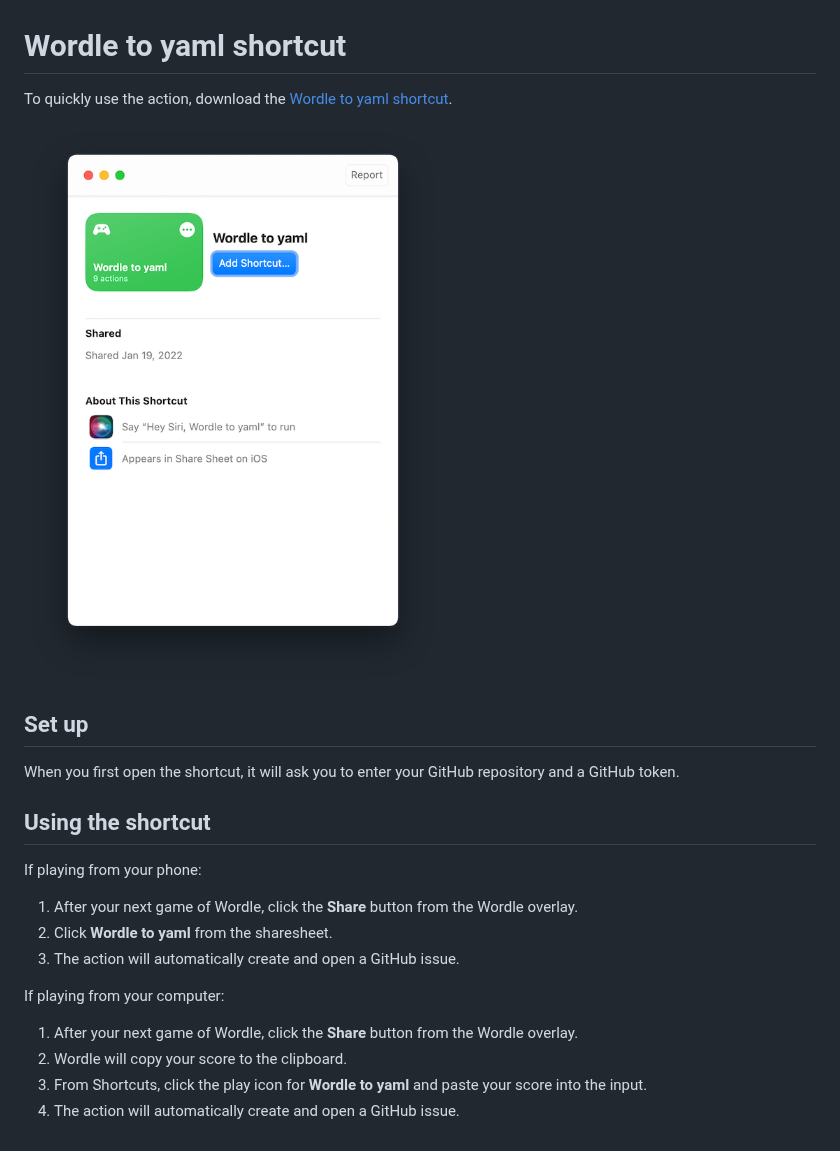
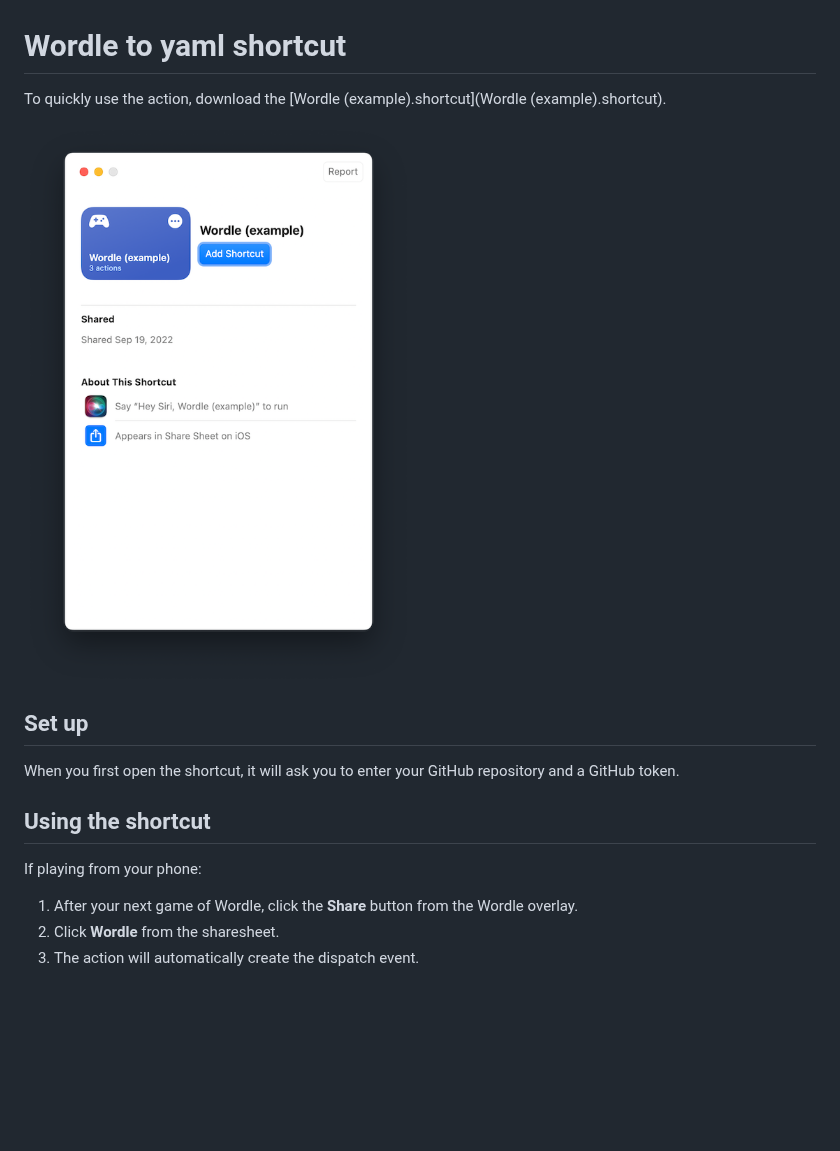
Before and after one commit to katydecorah/wordle-action, a Markdown page: shortcut/README.md, the part around the change. Rendered like a GitHub page; pictures changed too: shortcut/thumbnail.png; blank space fills up the shorter version.

Commit message:
Update shortcut
Update thumbnail.png

```diff
--- a/shortcut/README.md
+++ b/shortcut/README.md
@@ -1,6 +1,6 @@
 # Wordle to yaml shortcut
 
-To quickly use the action, download the [Wordle to yaml shortcut](Wordle%20to%20yaml.shortcut).
+To quickly use the action, download the [Wordle (example).shortcut](Wordle (example).shortcut).
 
 ![](thumbnail.png)
 
@@ -13,12 +13,5 @@ When you first open the shortcut, it will ask you to enter your GitHub repositor
 If playing from your phone:
 
 1. After your next game of Wordle, click the **Share** button from the Wordle overlay.
-2. Click **Wordle to yaml** from the sharesheet.
-3. The action will automatically create and open a GitHub issue.
-
-If playing from your computer:
-
-1. After your next game of Wordle, click the **Share** button from the Wordle overlay.
-2. Wordle will copy your score to the clipboard.
-3. From Shortcuts, click the play icon for **Wordle to yaml** and paste your score into the input.
-4. The action will automatically create and open a GitHub issue.
+2. Click **Wordle** from the sharesheet.
+3. The action will automatically create the dispatch event.
```
Also changed, not shown: 2 other files.
